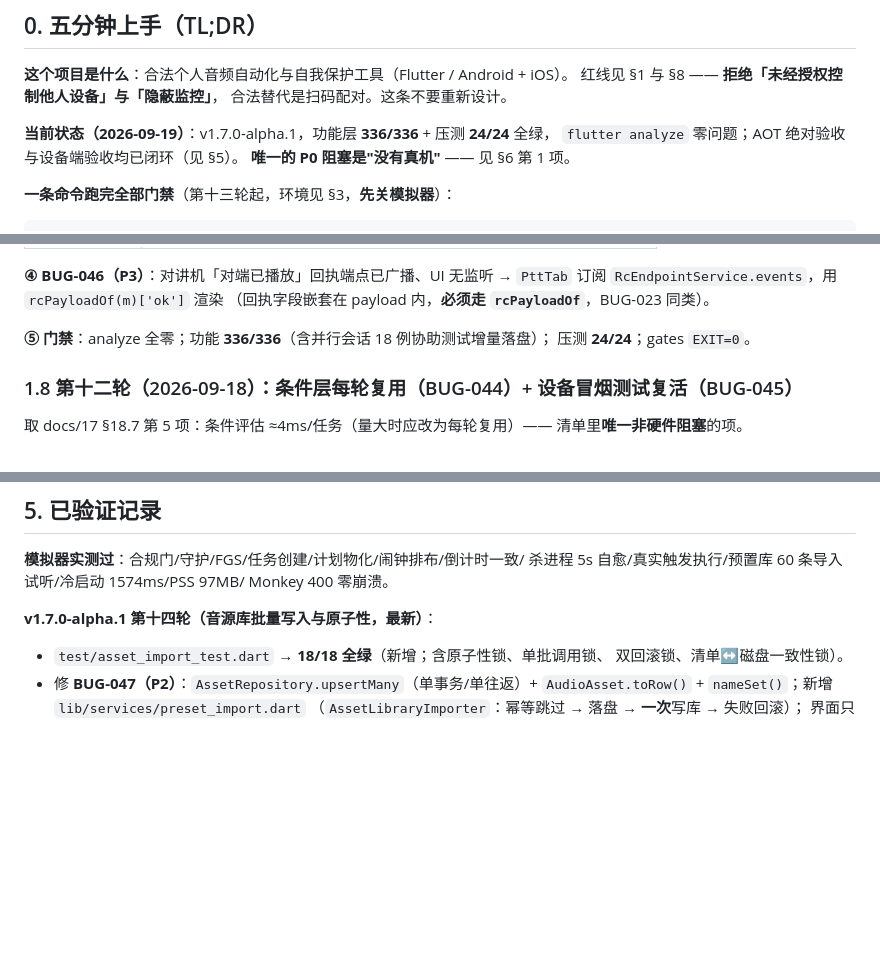
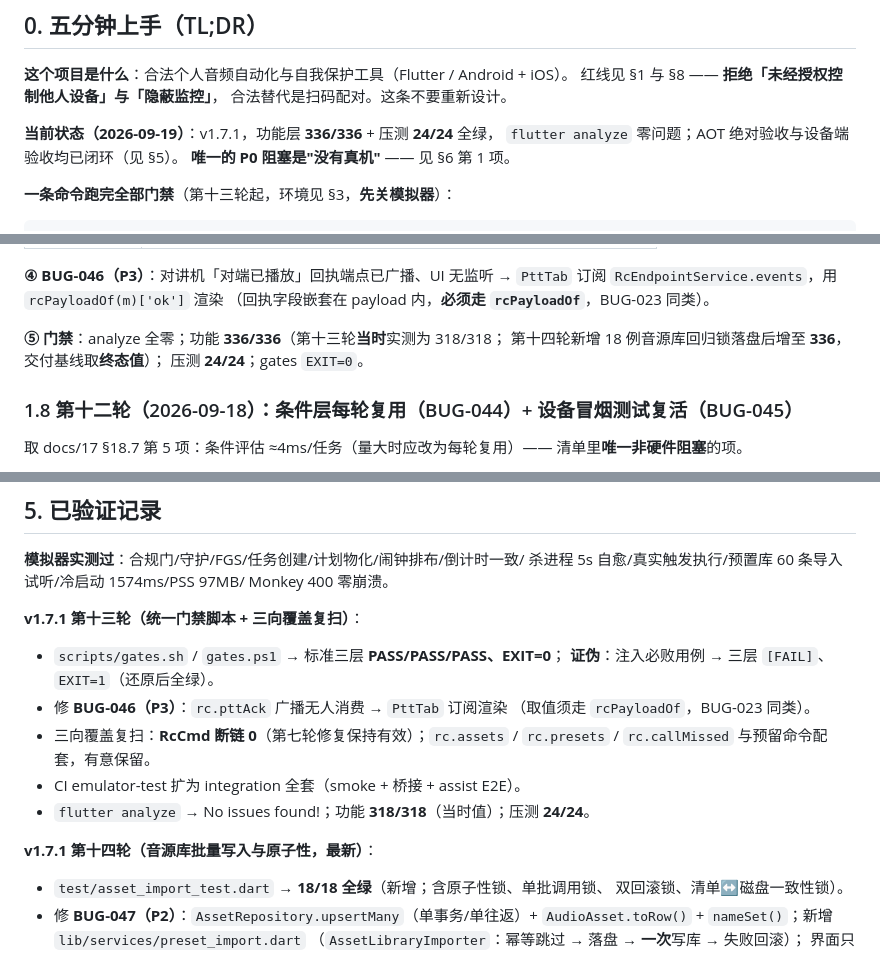
Before and after one commit to SospAic/SonicShield, a Markdown page: HANDOVER.md, 3 parts joined by grey strips. Rendered like a GitHub page; blank space fills up the shorter version.

```diff
--- a/HANDOVER.md
+++ b/HANDOVER.md
@@ -11,7 +11,7 @@
 红线见 §1 与 §8 —— **拒绝「未经授权控制他人设备」与「隐蔽监控」**，
 合法替代是扫码配对。这条不要重新设计。
 
-**当前状态（2026-09-19）**：v1.7.0-alpha.1，功能层 **336/336** + 压测 **24/24** 全绿，
+**当前状态（2026-09-19）**：v1.7.1，功能层 **336/336** + 压测 **24/24** 全绿，
 `flutter analyze` 零问题；AOT 绝对验收与设备端验收均已闭环（见 §5）。
 **唯一的 P0 阻塞是"没有真机"** —— 见 §6 第 1 项。
 
@@ -195,8 +195,9 @@ flutter test integration_test/app_smoke_test.dart -d emulator-5554   # 期望 +4
 `PttTab` 订阅 `RcEndpointService.events`，用 `rcPayloadOf(m)['ok']` 渲染
 （回执字段嵌套在 payload 内，**必须走 `rcPayloadOf`**，BUG-023 同类）。
 
-**⑤ 门禁**：analyze 全零；功能 **336/336**（含并行会话 18 例协助测试增量落盘）；
-  压测 **24/24**；gates `EXIT=0`。
+**⑤ 门禁**：analyze 全零；功能 **336/336**（第十三轮**当时**实测为 318/318；
+第十四轮新增 18 例音源库回归锁落盘后增至 **336**，交付基线取**终态值**）；
+压测 **24/24**；gates `EXIT=0`。
 
 ### 1.8 第十二轮（2026-09-18）：条件层**每轮复用**（BUG-044）+ 设备冒烟测试复活（BUG-045）
 
@@ -526,7 +527,17 @@ until [ "$(adb -s emulator-5554 shell getprop sys.boot_completed | tr -d '\r')"
 杀进程 5s 自愈/真实触发执行/预置库 60 条导入试听/冷启动 1574ms/PSS 97MB/
 Monkey 400 零崩溃。
 
-**v1.7.0-alpha.1 第十四轮（音源库批量写入与原子性，最新）**：
+**v1.7.1 第十三轮（统一门禁脚本 + 三向覆盖复扫）**：
+- `scripts/gates.sh` / `gates.ps1` → 标准三层 **PASS/PASS/PASS、EXIT=0**；
+  **证伪**：注入必败用例 → 三层 `[FAIL]`、`EXIT=1`（还原后全绿）。
+- 修 **BUG-046（P3）**：`rc.pttAck` 广播无人消费 → `PttTab` 订阅渲染
+  （取值须走 `rcPayloadOf`，BUG-023 同类）。
+- 三向覆盖复扫：**RcCmd 断链 0**（第七轮修复保持有效）；`rc.assets` / `rc.presets` /
+  `rc.callMissed` 与预留命令配套，有意保留。
+- CI emulator-test 扩为 integration 全套（smoke + 桥接 + assist E2E）。
+- `flutter analyze` → No issues found!；功能 **318/318**（当时值）；压测 **24/24**。
+
+**v1.7.1 第十四轮（音源库批量写入与原子性，最新）**：
 - `test/asset_import_test.dart` → **18/18 全绿**（新增；含原子性锁、单批调用锁、
   双回滚锁、清单↔磁盘一致性锁）。
 - 修 **BUG-047（P2）**：`AssetRepository.upsertMany`（单事务/单往返）+
```
Also changed, not shown: other parts of HANDOVER.md (+3 -3 lines), CHANGELOG.md (+25 -26 lines), docs/00-文档索引.md (+2 -2 lines).
